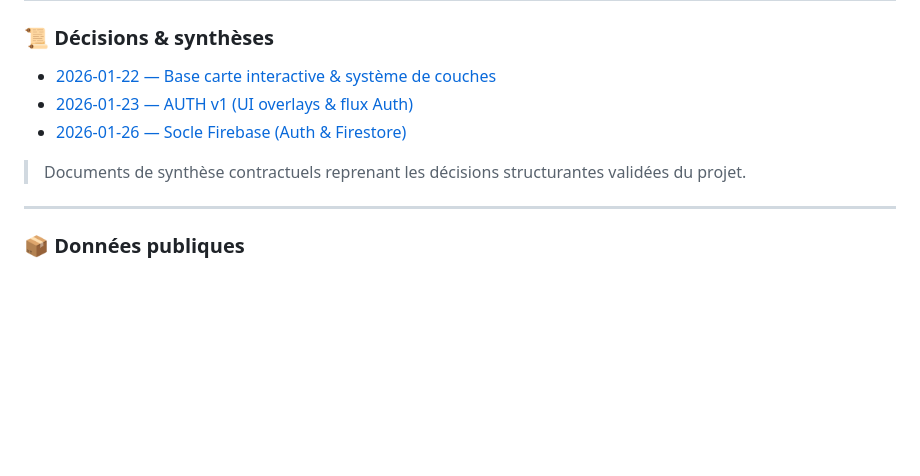
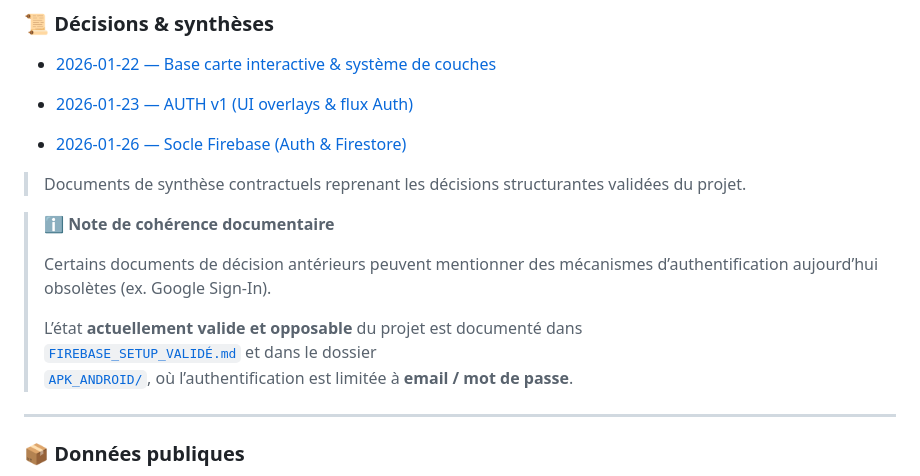
Before and after one commit to postelnicolas27-cyber/piscislab-data, a Markdown page: docs/README.md, the part around the change. Drawn GitHub-style; blank space fills up the shorter version.

Commit message:
docs: verrou explicite auth Firebase (email/password) + note de cohérence index

```diff
--- a/docs/README.md
+++ b/docs/README.md
@@ -61,10 +61,19 @@ doit être formalisée ici avant toute implémentation.
 ### 📜 Décisions & synthèses
 - [2026-01-22 — Base carte interactive & système de couches](./DECISIONS/2026-01-22_BASE_CARTE_ET_SYSTEME_DE_COUCHES.md)
 - [2026-01-23 — AUTH v1 (UI overlays & flux Auth)](./DECISIONS/2026-01-23_AUTH_V1_UI_OVERLAYS_ET_FLUX.md)
+
 - [2026-01-26 — Socle Firebase (Auth & Firestore)](./DECISIONS/2026-01-26_SOCLE_FIREBASE_AUTH_FIRESTORE.md)
 
 > Documents de synthèse contractuels reprenant les décisions structurantes validées du projet.
 
+> ℹ️ **Note de cohérence documentaire**
+>
+> Certains documents de décision antérieurs peuvent mentionner des mécanismes d’authentification
+> aujourd’hui obsolètes (ex. Google Sign-In).
+>
+> L’état **actuellement valide et opposable** du projet est documenté dans
+> [`FIREBASE_SETUP_VALIDÉ.md`](./FIREBASE_SETUP_VALIDÉ.md) et dans le dossier
+> [`APK_ANDROID/`](./APK_ANDROID/), où l’authentification est limitée à **email / mot de passe**.
 
 
 ---
```
Also changed, not shown: docs/CHOIX_TECHNIQUES_LOCAUX.md (+195 -160 lines), docs/FIREBASE_SETUP_VALIDÉ.md (+12 -0 lines).
